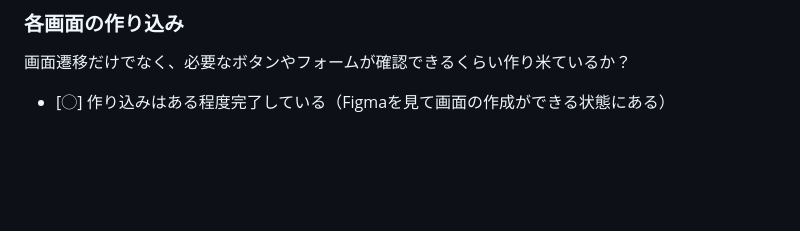
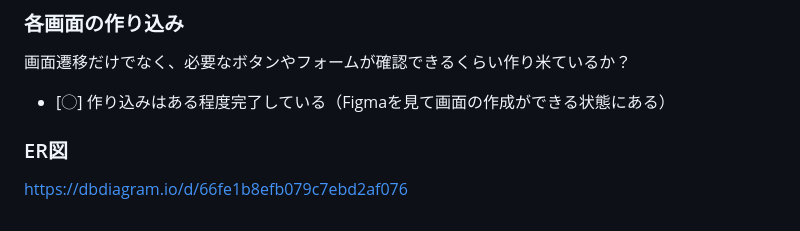
Before and after one commit to mayu0130/Cafe-app, a Markdown page: Cafe-app/README.md, the part around the change. Drawn GitHub-style; blank space fills up the shorter version.

Commit message:
ER図作成

```diff
--- a/Cafe-app/README.md
+++ b/Cafe-app/README.md
@@ -183,3 +183,6 @@ Figma：https://www.figma.com/design/dRO2uIRhD5xNwm1DF9Pe3F/%E5%8D%92%E6%A5%AD%E
 ### 各画面の作り込み
 画面遷移だけでなく、必要なボタンやフォームが確認できるくらい作り米ているか？
 - [◯] 作り込みはある程度完了している（Figmaを見て画面の作成ができる状態にある）
+
+### ER図
+https://dbdiagram.io/d/66fe1b8efb079c7ebd2af076
```
